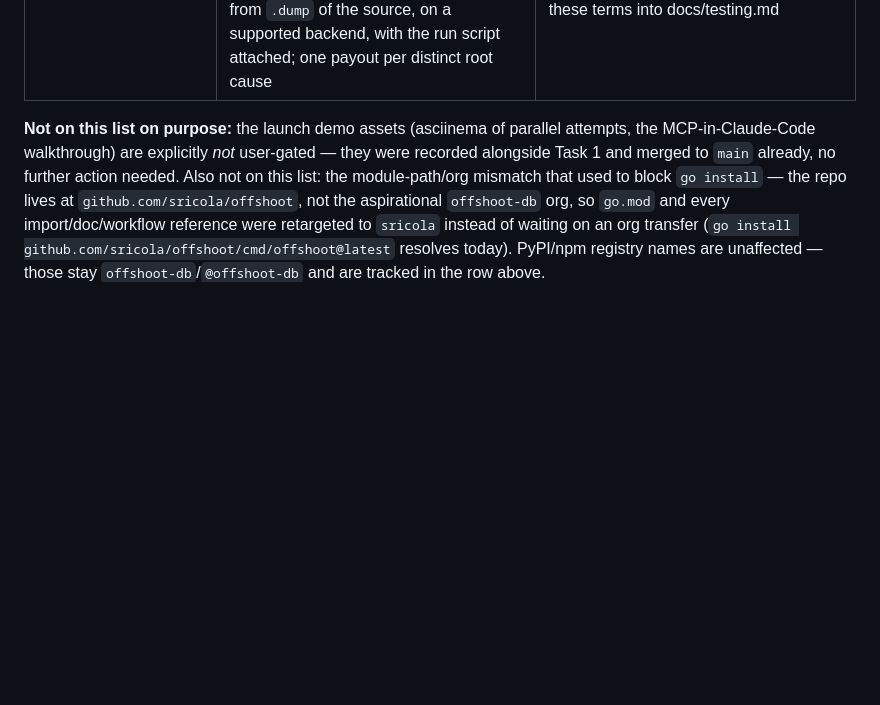
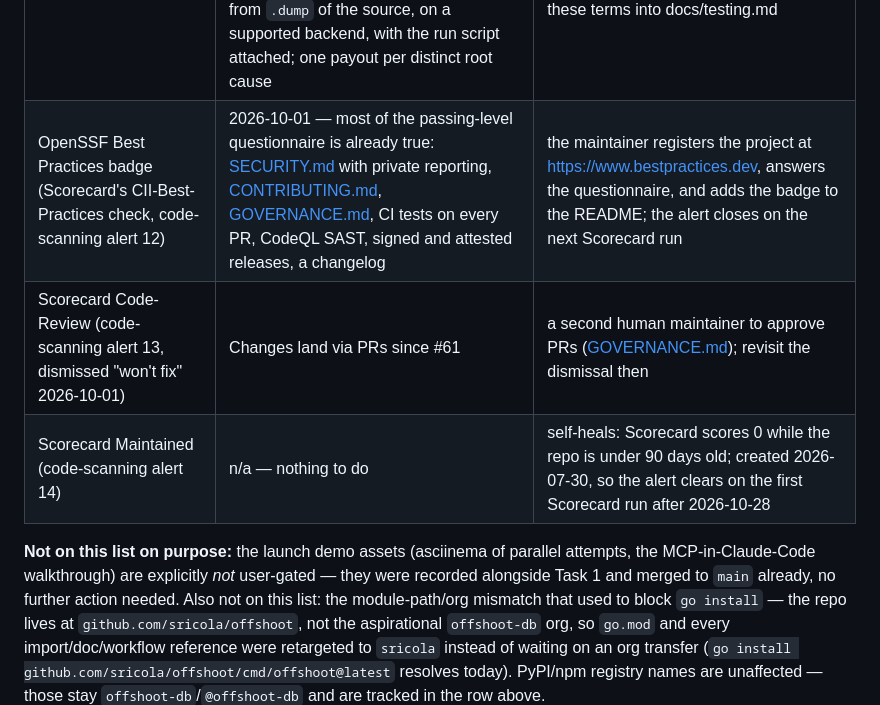
Before and after one commit to sricola/offshoot, a Markdown page: docs/status.md, the part around one of its changes. GitHub-like rendering; blank space fills up the shorter version.

Commit message:
docs: standing nag rows for the Scorecard checks no commit can close
- CII-Best-Practices (alert 12): user-gated registration at
  bestpractices.dev; the questionnaire's answers are mostly already true.
- Code-Review (alert 13): dismissed "won't fix" (solo maintainer); revisit
  when a second maintainer joins.
- Maintained (alert 14): self-heals; repo created 2026-07-30, so the first
  Scorecard run after 2026-10-28 clears it.
- Observability and security gains a Scorecard-remediation row recording
  the one residual Pinned-Dependencies warning (publish.yml's local
  packed-tarball npm install, not a registry download).

Co-Authored-By: Claude Opus 5.5 (1M context) <noreply@anthropic.com>
Claude-Session: https://claude.ai/code/session_01Ea74MaoS1XeSTcxxSx2ntJ

```diff
--- a/docs/status.md
+++ b/docs/status.md
@@ -39,6 +39,9 @@ blocked only on the button-press:
 | Trademark/collision check on "offshoot" in dev tooling | [Milestone 1](../ROADMAP.md#milestone-1--installable-and-trustworthy) | Not started this pass |
 | Announce (HN "How offshoot is tested" post + Show HN with the parallel-attempts recording and the MCP walkthrough) | Tier 1 item 5 — copy drafted in [docs/superpowers/specs/2026-09-26-launch-announce-draft.md](../docs/superpowers/specs/2026-09-26-launch-announce-draft.md) | ROADMAP's own gate: one external person completes install → fork → promote without help; the maintainer presses post |
 | Corruption bounty | Tier 1 item 5 — proposed terms: a reproducible case where a `kill -9`'d stock-`sqlite3` writer under `offshoot serve` leaves a checkout that fails `PRAGMA integrity_check` or diverges from `.dump` of the source, on a supported backend, with the run script attached; one payout per distinct root cause | the amount and the payout are the maintainer's call; goes live by moving these terms into docs/testing.md |
+| OpenSSF Best Practices badge (Scorecard's CII-Best-Practices check, code-scanning alert 12) | 2026-10-01 — most of the passing-level questionnaire is already true: [SECURITY.md](../SECURITY.md) with private reporting, [CONTRIBUTING.md](../CONTRIBUTING.md), [GOVERNANCE.md](../GOVERNANCE.md), CI tests on every PR, CodeQL SAST, signed and attested releases, a changelog | the maintainer registers the project at <https://www.bestpractices.dev>, answers the questionnaire, and adds the badge to the README; the alert closes on the next Scorecard run |
+| Scorecard Code-Review (code-scanning alert 13, dismissed "won't fix" 2026-10-01) | Changes land via PRs since #61 | a second human maintainer to approve PRs ([GOVERNANCE.md](../GOVERNANCE.md)); revisit the dismissal then |
+| Scorecard Maintained (code-scanning alert 14) | n/a — nothing to do | self-heals: Scorecard scores 0 while the repo is under 90 days old; created 2026-07-30, so the alert clears on the first Scorecard run after 2026-10-28 |
 
 **Not on this list on purpose:** the launch demo assets (asciinema of
 parallel attempts, the MCP-in-Claude-Code walkthrough) are explicitly *not*
```
Also changed, not shown: other parts of docs/status.md (+1 -0 lines).
